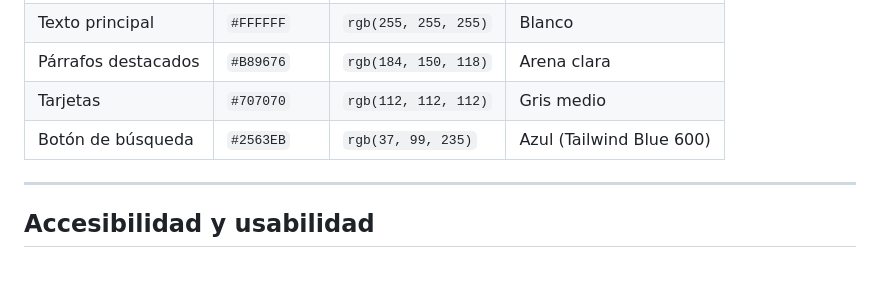
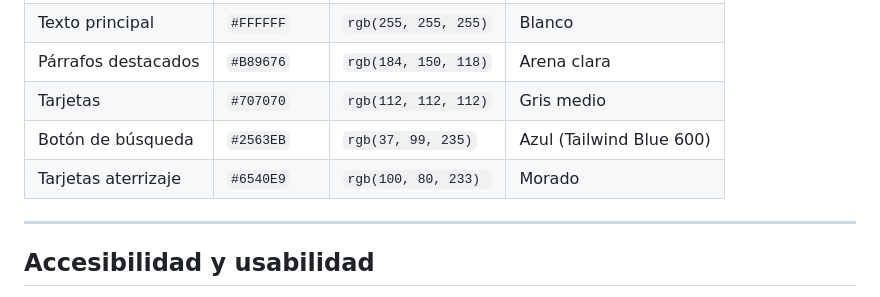
Before and after one commit to Juan-GR123/TFG, a Markdown page: README.md, the part around the change. Rendered like a GitHub page; blank space fills up the shorter version.

```diff
--- a/README.md
+++ b/README.md
@@ -110,6 +110,7 @@ Gracias a TailwindCSS y eventos, se ajustan las vistas automáticamente.
 | Párrafos destacados  | `#B89676` | `rgb(184, 150, 118)` | Arena clara    |
 | Tarjetas             | `#707070` | `rgb(112, 112, 112)` | Gris medio     |
 | Botón de búsqueda    | `#2563EB` | `rgb(37, 99, 235)` | Azul (Tailwind Blue 600) |
+| Tarjetas aterrizaje   | `#6540E9` | `rgb(100, 80, 233) `| Morado        |
 
 ---
 
```
